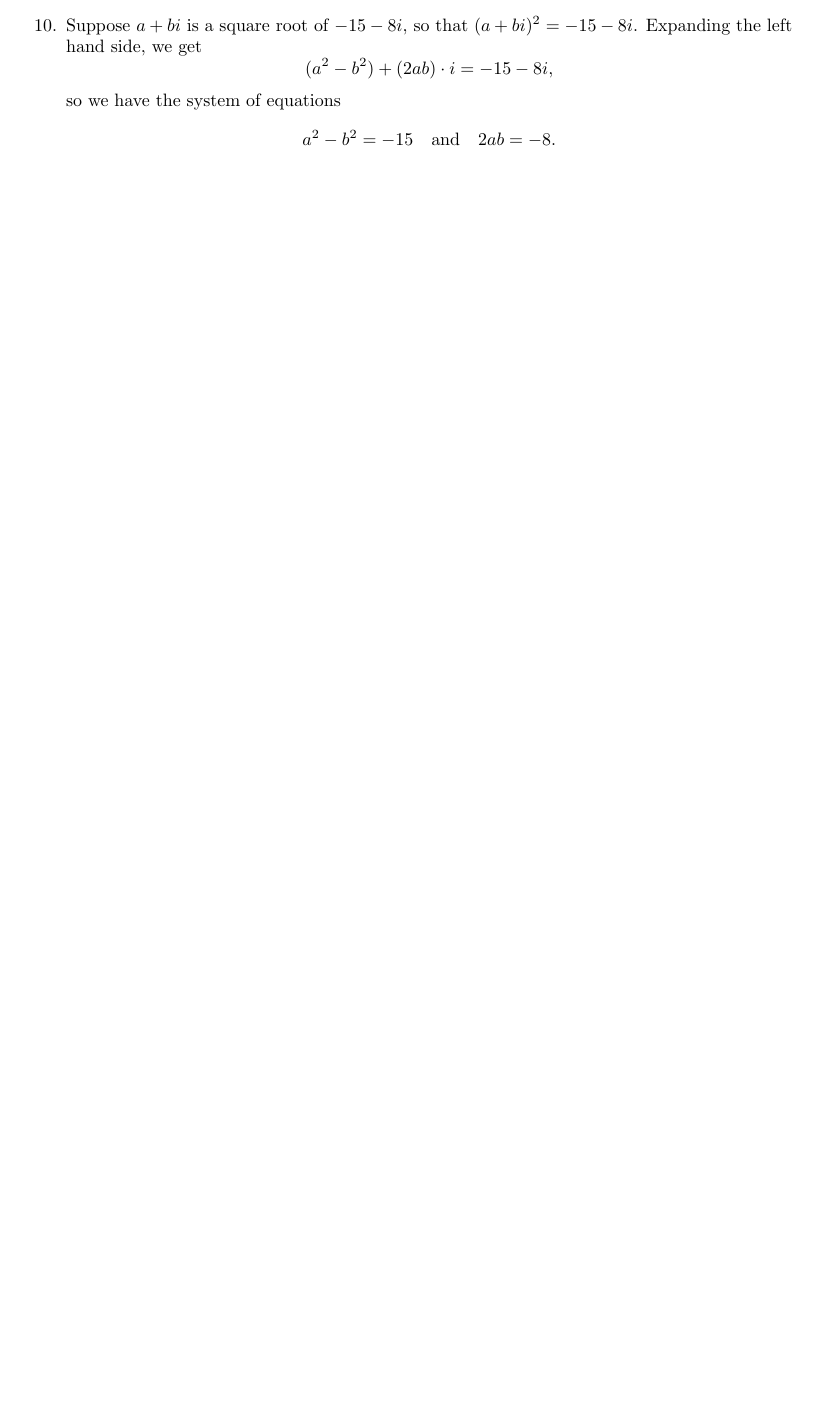
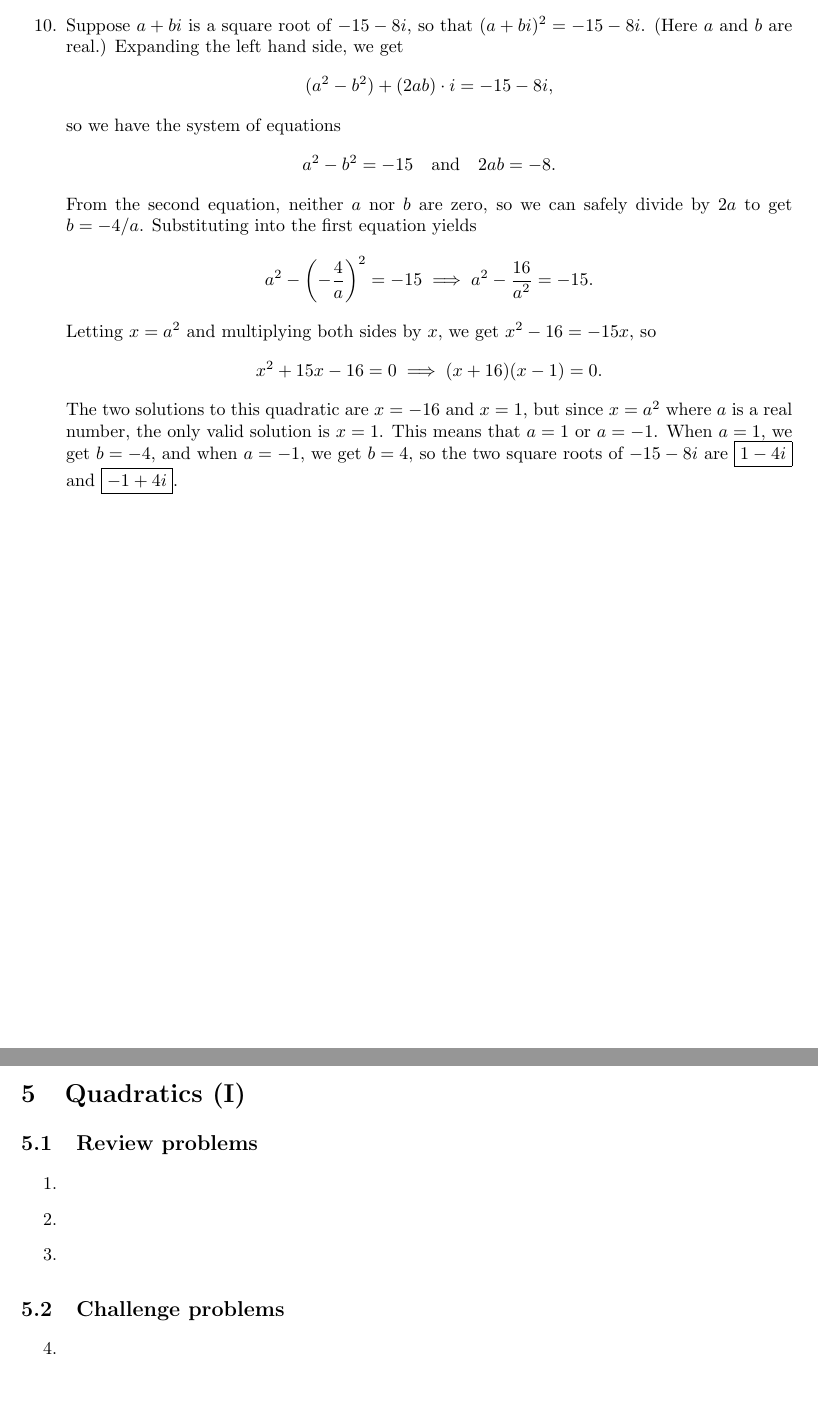
Before and after one commit to azhou5849/azhou5849.github.io, a LaTeX document (teaching/alg1-m2/alg1-m2.tex, which reads teaching/alg1-m2/alg1-m2-complex.tex, teaching/alg1-m2/alg1-m2-quadratic-2.tex): part of page 27 of 27 before the commit and two parts of pages 27 and 28 of 29 after it, the two joined at a grey line, cut so that both start at the same text, the shorter picture padded with empty space. Compiled offline with pdfLaTeX.

Commit message:
complex
done

```diff
--- a/teaching/alg1-m2/alg1-m2-complex.tex
+++ b/teaching/alg1-m2/alg1-m2-complex.tex
@@ -109,7 +109,7 @@ Given a complex number $z = x + yi$, the \emph{magnitude} of $z$, denoted $\lver
 &= a\bar{r}^2 + b\bar{r} + c.
 \end{align*}
 Thus when we plug $x = \bar{r}$ into the quadratic, we get $0$, so $\bar{r}$ is a root.
-\item Suppose $a + bi$ is a square root of $-15 - 8i$, so that $(a + bi)^2 = -15 - 8i$. Expanding the left hand side, we get
+\item Suppose $a + bi$ is a square root of $-15 - 8i$, so that $(a + bi)^2 = -15 - 8i$. (Here $a$ and $b$ are real.) Expanding the left hand side, we get
 \begin{equation*}
 (a^2 - b^2) + (2ab)\cdot i = -15 - 8i,
 \end{equation*}
@@ -117,4 +117,13 @@ so we have the system of equations
 \begin{equation*}
 a^2 - b^2 = -15\quad\text{and}\quad 2ab = -8.
 \end{equation*}
+From the second equation, neither $a$ nor $b$ are zero, so we can safely divide by $2a$ to get $b = -4/a$. Substituting into the first equation yields
+\begin{equation*}
+a^2 - \left(-\frac{4}{a}\right)^2 = -15\implies a^2 - \frac{16}{a^2} = -15.
+\end{equation*}
+Letting $x = a^2$ and multiplying both sides by $x$, we get $x^2 - 16 = -15x$, so
+\begin{equation*}
+x^2 + 15x - 16 = 0\implies (x + 16)(x - 1) = 0.
+\end{equation*}
+The two solutions to this quadratic are $x = -16$ and $x = 1$, but since $x = a^2$ where $a$ is a real number, the only valid solution is $x = 1$. This means that $a = 1$ or $a = -1$. When $a = 1$, we get $b = -4$, and when $a = -1$, we get $b = 4$, so the two square roots of $-15 - 8i$ are $\boxed{1 - 4i}$ and $\boxed{-1 + 4i}$.
 \end{enumerate}
--- /dev/null
+++ b/teaching/alg1-m2/alg1-m2-quadratic-2.tex
@@ -0,0 +1,16 @@
+\section{Quadratics (I)}
+
+\subsection{Review problems}
+
+\begin{enumerate}
+\item % solve quadratics by any method
+\item % complete the square (monic one variable)
+\item % types of roots via discriminant
+\end{enumerate}
+
+
+\subsection{Challenge problems}
+
+\begin{enumerate}[resume]
+\item % sqrt(5 - x) = 5 - x^2
+\end{enumerate}
```
Also changed, not shown: teaching/alg1-m2/alg1-m2.tex (+3 -0 lines), teaching/alg1-m2/alg1-m2.pdf, teaching/alg1-m2/alg1-m2-quadratic-2.tex (8 more changed lines).
